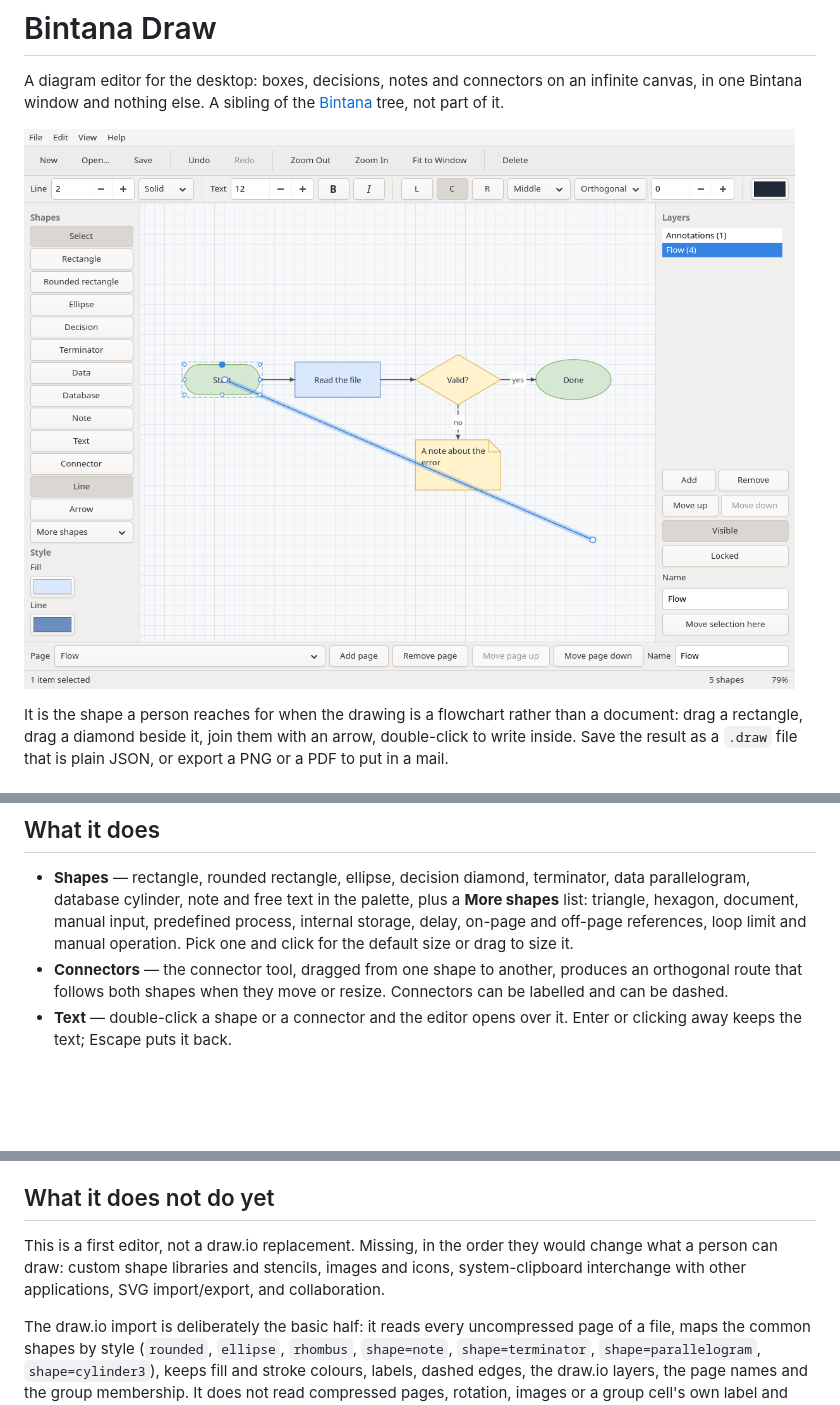
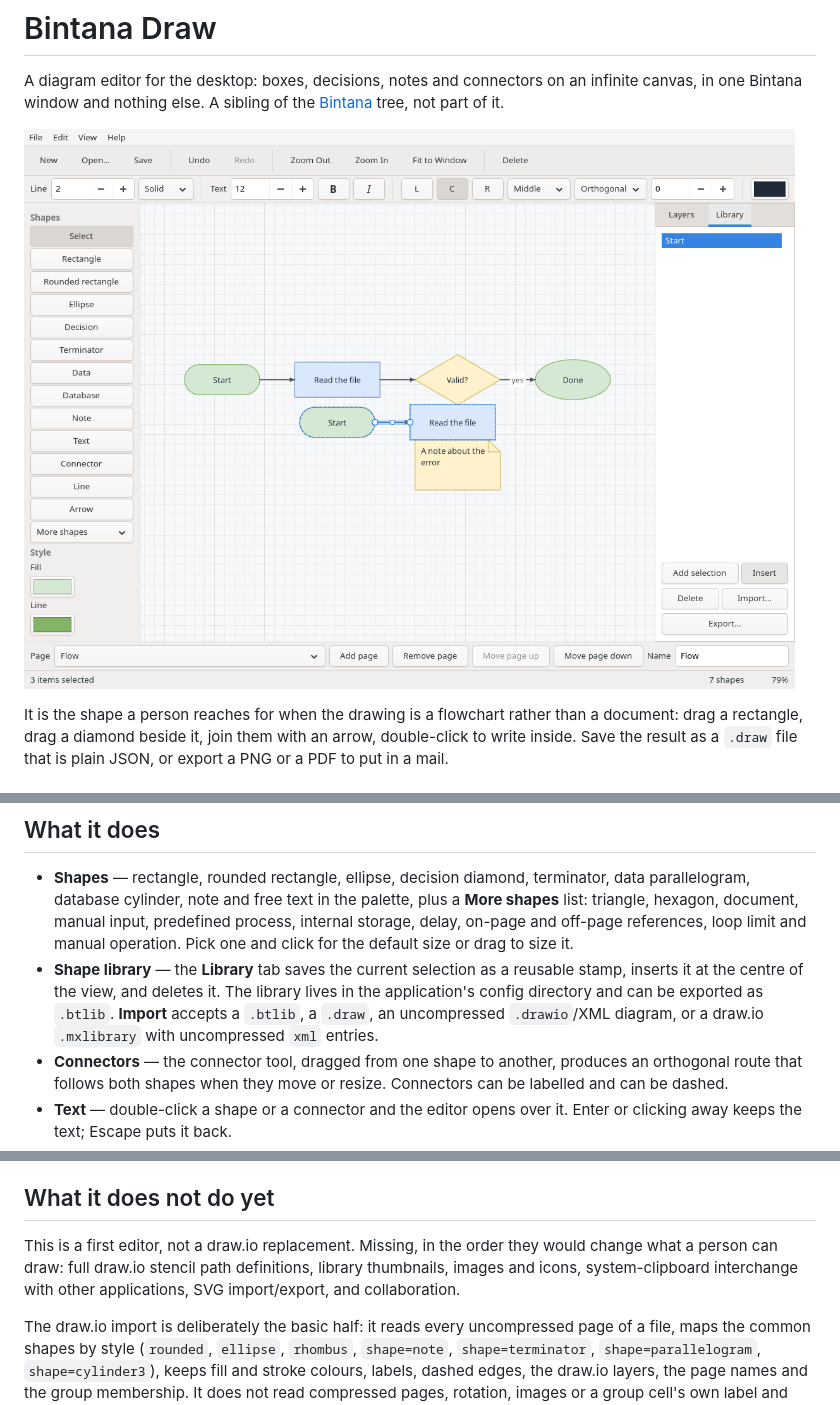
Before and after one commit to getbintana/bintana-draw, a Markdown page: README.md, 3 parts joined by grey strips. Rendered like a GitHub page; pictures changed too: docs/bintana-draw.png; blank space fills up the shorter version.

```diff
--- a/README.md
+++ b/README.md
@@ -34,6 +34,12 @@ The window is started with a blank canvas and the shape palette on the left.
   input, predefined process, internal storage, delay, on-page and off-page
   references, loop limit and manual operation. Pick one and click for the
   default size or drag to size it.
+- **Shape library** — the **Library** tab saves the current selection as a
+  reusable stamp, inserts it at the centre of the view, and deletes it. The
+  library lives in the application's config directory and can be exported as
+  `.btlib`. **Import** accepts a `.btlib`, a `.draw`, an uncompressed
+  `.drawio`/XML diagram, or a draw.io `.mxlibrary` with uncompressed `xml`
+  entries.
 - **Connectors** — the connector tool, dragged from one shape to another,
   produces an orthogonal route that follows both shapes when they move or
   resize. Connectors can be labelled and can be dashed.
@@ -201,9 +207,9 @@ handler whose control name is misspelled is silently dead.
 ## What it does not do yet
 
 This is a first editor, not a draw.io replacement. Missing, in the order they
-would change what a person can draw: custom shape libraries and stencils,
-images and icons, system-clipboard interchange with other applications, SVG
-import/export, and collaboration.
+would change what a person can draw: full draw.io stencil path definitions,
+library thumbnails, images and icons, system-clipboard interchange with other
+applications, SVG import/export, and collaboration.
 
 The draw.io import is deliberately the basic half: it reads every uncompressed
 page of a file, maps the common shapes by style (`rounded`, `ellipse`,
```
Also changed, not shown: AGENTS.md (+10 -0 lines), 8 other files.
